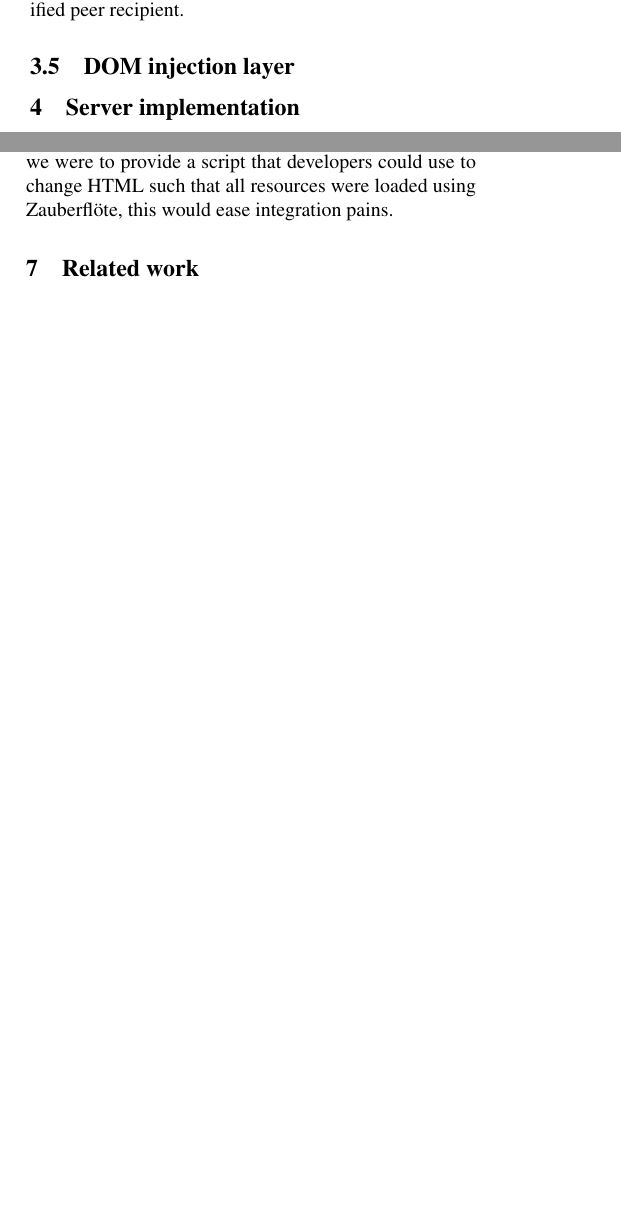
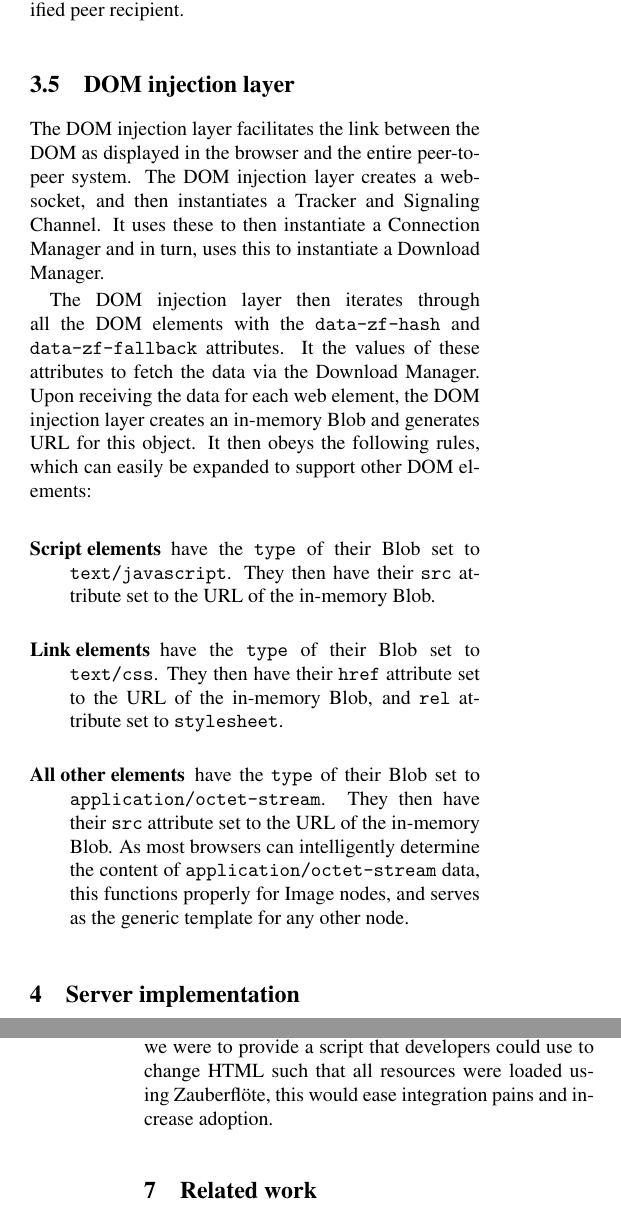
Before and after one commit to wwwiretap/zauberflote, a LaTeX paper (doc/paper/paper.tex): two parts of the columns of pages 3 and 4 of 5 before the commit and two parts of the columns of pages 3 and 5 of 5 after it, joined at a grey line, cut so that both start at the same text, the shorter picture padded with empty space. Compiled offline with pdfLaTeX.

Commit message:
wrote DOM Injection Layer

```diff
--- a/doc/paper/paper.tex
+++ b/doc/paper/paper.tex
@@ -225,7 +225,15 @@ information transfer between peers by directing offers, ICE candidates, and answ
 to their specified peer recipient.
 
 \subsection{DOM injection layer}
-% Ankush
+The DOM injection layer facilitates the link between the DOM as displayed in the browser and the entire peer-to-peer system. The DOM injection layer creates a websocket, and then instantiates a Tracker and Signaling Channel. It uses these to then instantiate a Connection Manager and in turn, uses this to instantiate a Download Manager.
+
+The DOM injection layer then iterates through all the DOM elements with the \texttt{data-zf-hash} and \texttt{data-zf-fallback} attributes. It the values of these attributes to fetch the data via the Download Manager. Upon receiving the data for each web element, the DOM injection layer creates an in-memory Blob and generates URL for this object. It then obeys the following rules, which can easily be expanded to support other DOM elements:
+
+\begin{description}
+\item[Script elements] have the \texttt{type} of their Blob set to \texttt{text/javascript}. They then have their \texttt{src} attribute set to the URL of the in-memory Blob.
+\item[Link elements] have the \texttt{type} of their Blob set to \texttt{text/css}. They then have their \texttt{href} attribute set to the URL of the in-memory Blob, and \texttt{rel} attribute set to \texttt{stylesheet}.
+\item[All other elements] have the \texttt{type} of their Blob set to \texttt{application/octet-stream}. They then have their \texttt{src} attribute set to the URL of the in-memory Blob. As most browsers can intelligently determine the content of \texttt{application/octet-stream} data, this functions properly for Image nodes, and serves as the generic template for any other node.
+\end{description}
 
 \section{Server implementation}
 
@@ -337,7 +345,7 @@ the site resources they wish to be distributed using the system. However, sites
 dozens of resources; as a result, adapting a site to use \zbf could present a
 burden on the developer. If we were to provide a script that developers could use
 to change HTML such that all resources were loaded using \zbf, this would ease
-integration pains.
+integration pains and increase adoption.
 
 \section{Related work}
 
```
